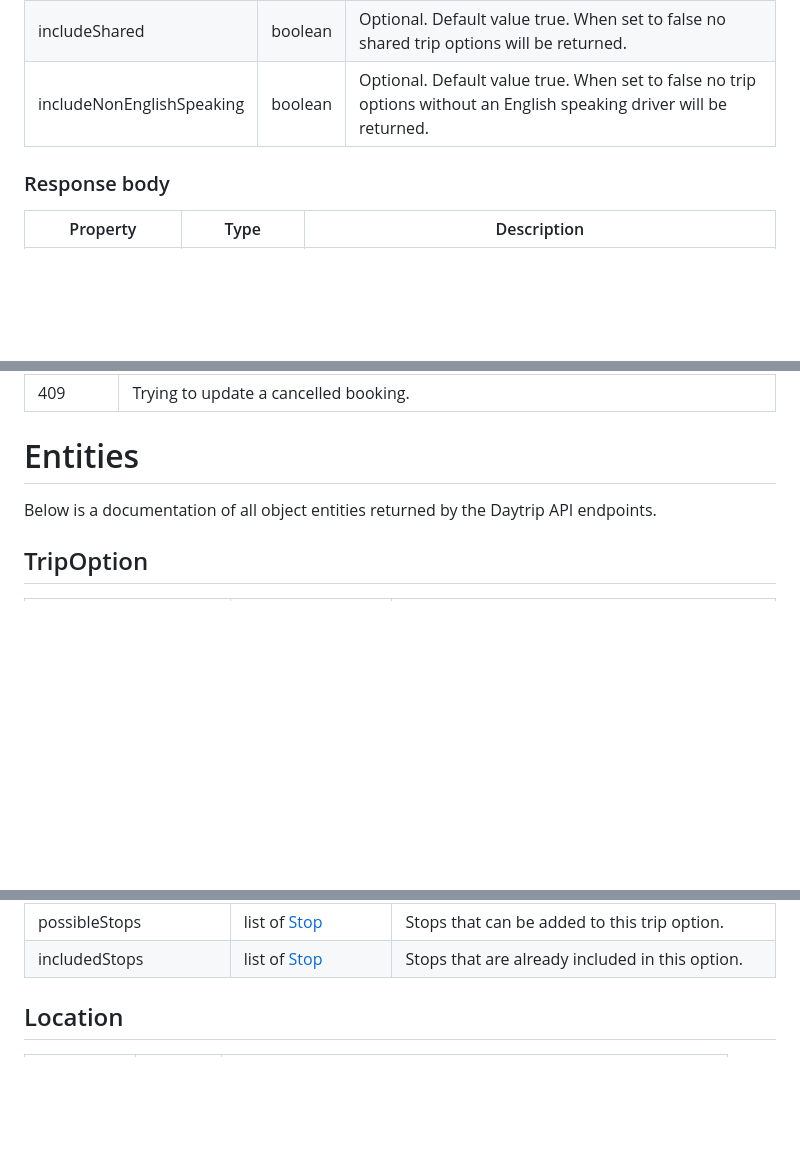
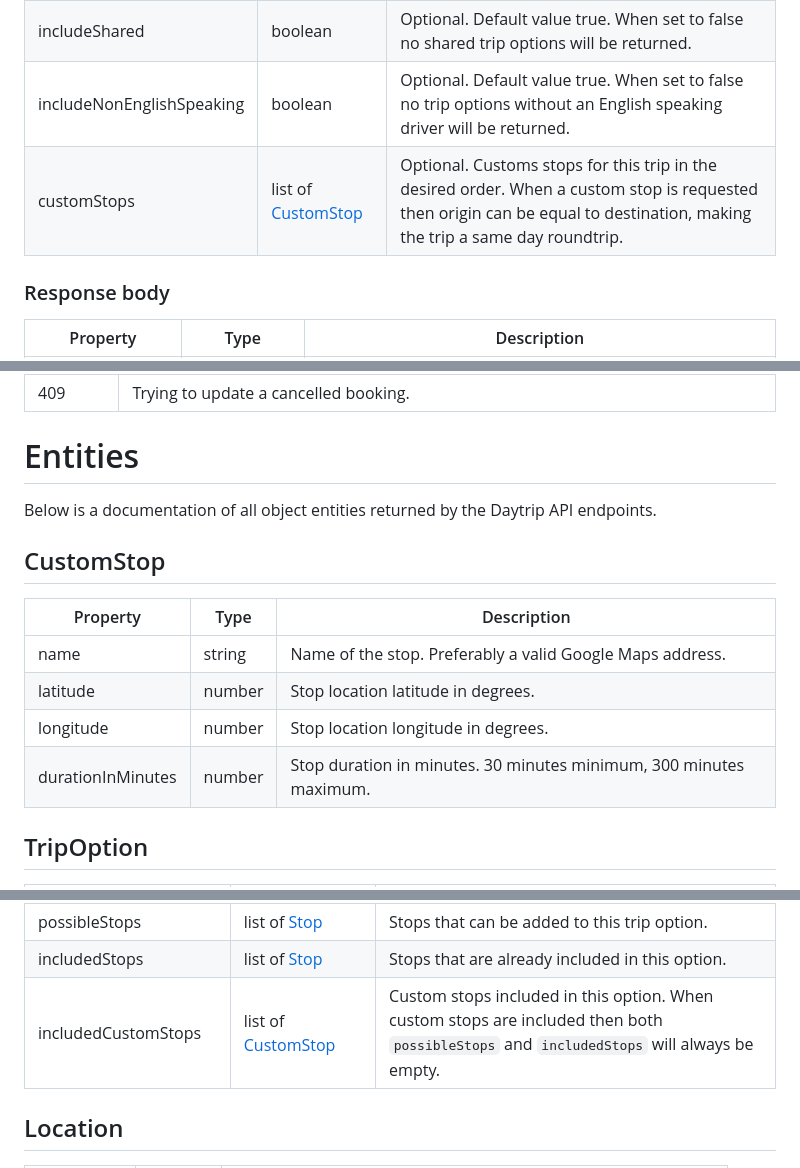
Before and after one commit to mydaytrip/partner-api, a Markdown page: source/includes/trip-api.md, 3 parts joined by grey strips. Drawn GitHub-style; blank space fills up the shorter version.

Commit message:
custom stop support

```diff
--- a/source/includes/trip-api.md
+++ b/source/includes/trip-api.md
@@ -501,6 +501,7 @@ passengersCount           | integer | Count of passengers to transport. Must be
 includeStops              | boolean | Optional. Default value true. When set to false no stops will be returned in trip options.
 includeShared             | boolean | Optional. Default value true. When set to false no shared trip options will be returned.
 includeNonEnglishSpeaking | boolean | Optional. Default value true. When set to false no trip options without an English speaking driver will be returned.
+customStops               | list of [CustomStop](#customstop) | Optional. Customs stops for this trip in the desired order. When a custom stop is requested then origin can be equal to destination, making the trip a same day roundtrip.
 
 ### Response body
 
@@ -1075,6 +1076,15 @@ Status code | Description
 
 Below is a documentation of all object entities returned by the Daytrip API endpoints.
 
+## CustomStop
+
+Property          | Type   | Description
+----------------- | ------ | -----------
+name              | string | Name of the stop. Preferably a valid Google Maps address.
+latitude          | number | Stop location latitude in degrees.
+longitude         | number | Stop location longitude in degrees.
+durationInMinutes | number | Stop duration in minutes. 30 minutes minimum, 300 minutes maximum.
+
 ## TripOption
 
 Property                | Type                                    | Description
@@ -1093,6 +1103,7 @@ seatsAvailable          | integer                                 | Number of av
 availableChildSeatTypes | list of [ChildSeatType](#childseattype) | List of available child seat types for this trip.
 possibleStops           | list of [Stop](#stop)                   | Stops that can be added to this trip option.
 includedStops           | list of [Stop](#stop)                   | Stops that are already included in this option.
+includedCustomStops     | list of [CustomStop](#customstop)       | Custom stops included in this option. When custom stops are included then both `possibleStops` and `includedStops` will always be empty.
 
 ## Location
 
```
